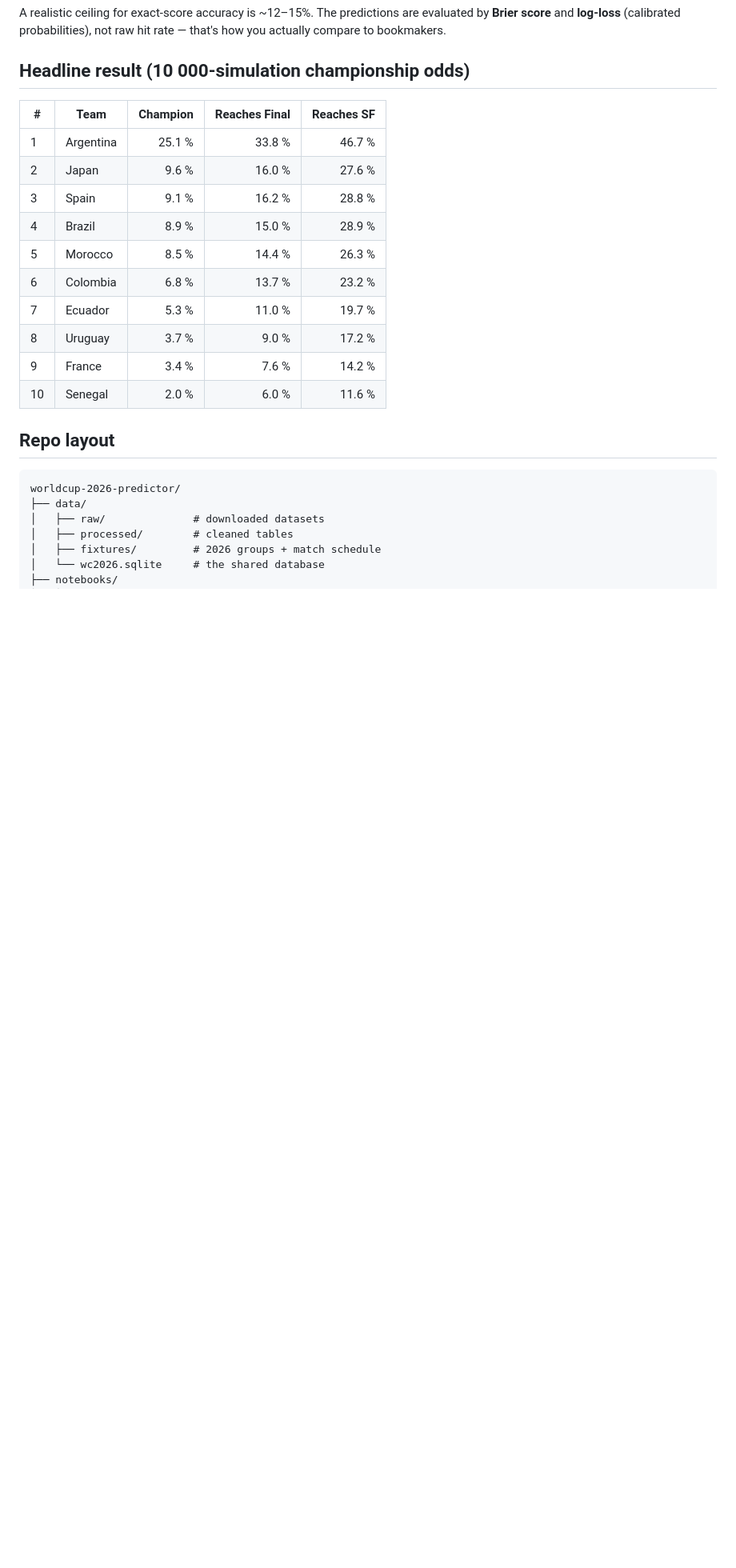
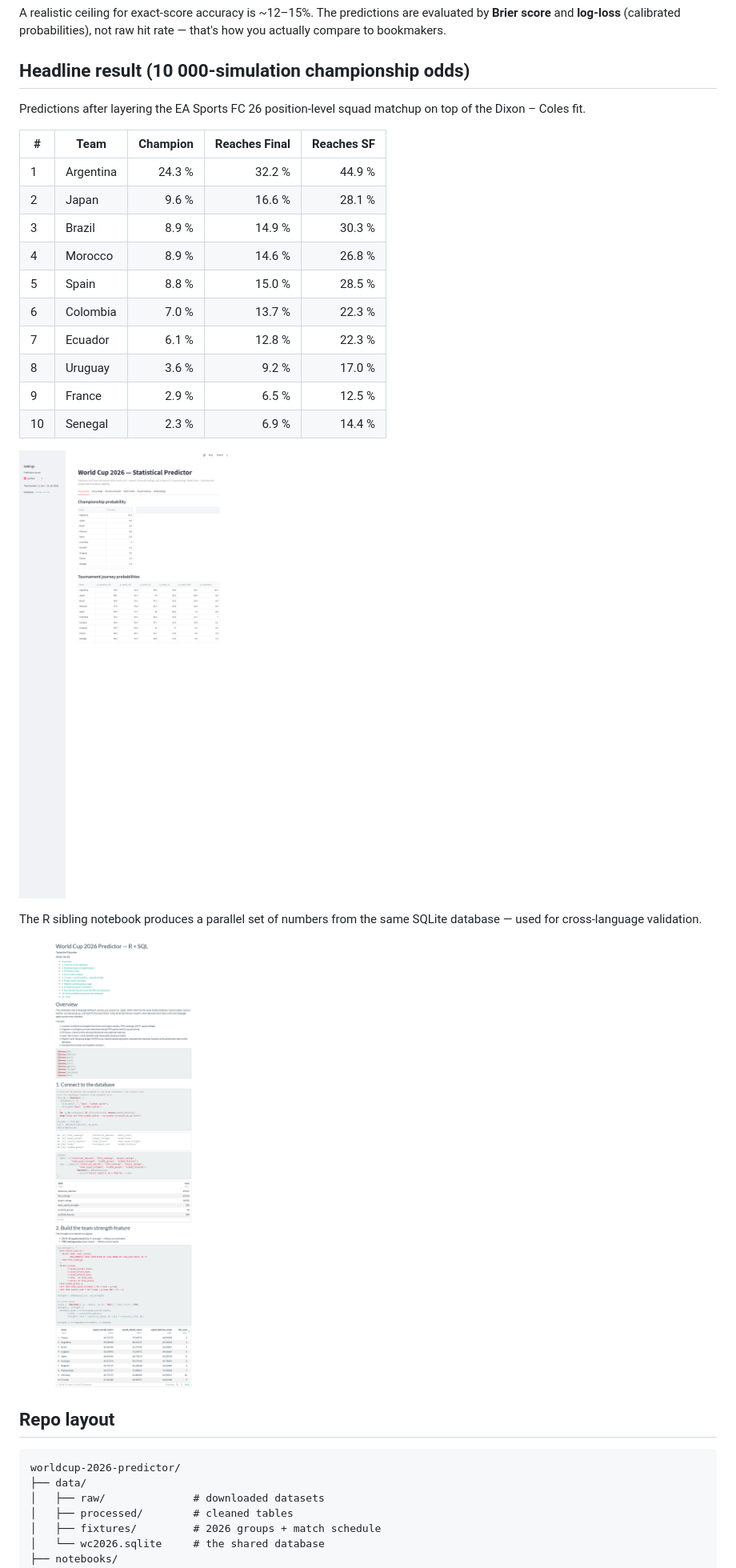
Before and after one commit to nanettetada/worldcup-2026-predictor, a Markdown page: README.md, the part around the change. Shown: that part at 80% size. Rendered like a GitHub page; pictures changed too: docs/screenshots/dashboard-tournament.png (added), docs/screenshots/r-notebook.png (added); blank space fills up the shorter version.

Commit message:
Refresh README with 10k post-matchup numbers and dashboard screenshots
Argentina drops from 25.1% to 24.3% champion probability once the EA FC 26
position-level matchup feeds the goal model. Ecuador and Colombia rise on
the strength of their attacking unit ratings; France slips with its softer
recent international form being only partly offset by a top-class squad.

```diff
--- a/README.md
+++ b/README.md
@@ -28,18 +28,28 @@ A realistic ceiling for exact-score accuracy is ~12–15%. The predictions are e
 
 ## Headline result (10 000-simulation championship odds)
 
+Predictions after layering the EA Sports FC 26 position-level squad matchup
+on top of the Dixon – Coles fit.
+
 | # | Team | Champion | Reaches Final | Reaches SF |
 | --- | --- | ---: | ---: | ---: |
-| 1 | Argentina | 25.1 % | 33.8 % | 46.7 % |
-| 2 | Japan | 9.6 % | 16.0 % | 27.6 % |
-| 3 | Spain | 9.1 % | 16.2 % | 28.8 % |
-| 4 | Brazil | 8.9 % | 15.0 % | 28.9 % |
-| 5 | Morocco | 8.5 % | 14.4 % | 26.3 % |
-| 6 | Colombia | 6.8 % | 13.7 % | 23.2 % |
-| 7 | Ecuador | 5.3 % | 11.0 % | 19.7 % |
-| 8 | Uruguay | 3.7 % | 9.0 % | 17.2 % |
-| 9 | France | 3.4 % | 7.6 % | 14.2 % |
-| 10 | Senegal | 2.0 % | 6.0 % | 11.6 % |
+| 1 | Argentina | 24.3 % | 32.2 % | 44.9 % |
+| 2 | Japan | 9.6 % | 16.6 % | 28.1 % |
+| 3 | Brazil | 8.9 % | 14.9 % | 30.3 % |
+| 4 | Morocco | 8.9 % | 14.6 % | 26.8 % |
+| 5 | Spain | 8.8 % | 15.0 % | 28.5 % |
+| 6 | Colombia | 7.0 % | 13.7 % | 22.3 % |
+| 7 | Ecuador | 6.1 % | 12.8 % | 22.3 % |
+| 8 | Uruguay | 3.6 % | 9.2 % | 17.0 % |
+| 9 | France | 2.9 % | 6.5 % | 12.5 % |
+| 10 | Senegal | 2.3 % | 6.9 % | 14.4 % |
+
+![Dashboard — Tournament tab](docs/screenshots/dashboard-tournament.png)
+
+The R sibling notebook produces a parallel set of numbers from the same
+SQLite database — used for cross-language validation.
+
+![R + SQL workbook — rendered output](docs/screenshots/r-notebook.png)
 
 ## Repo layout
 
```
Also changed, not shown: 1 other file.
